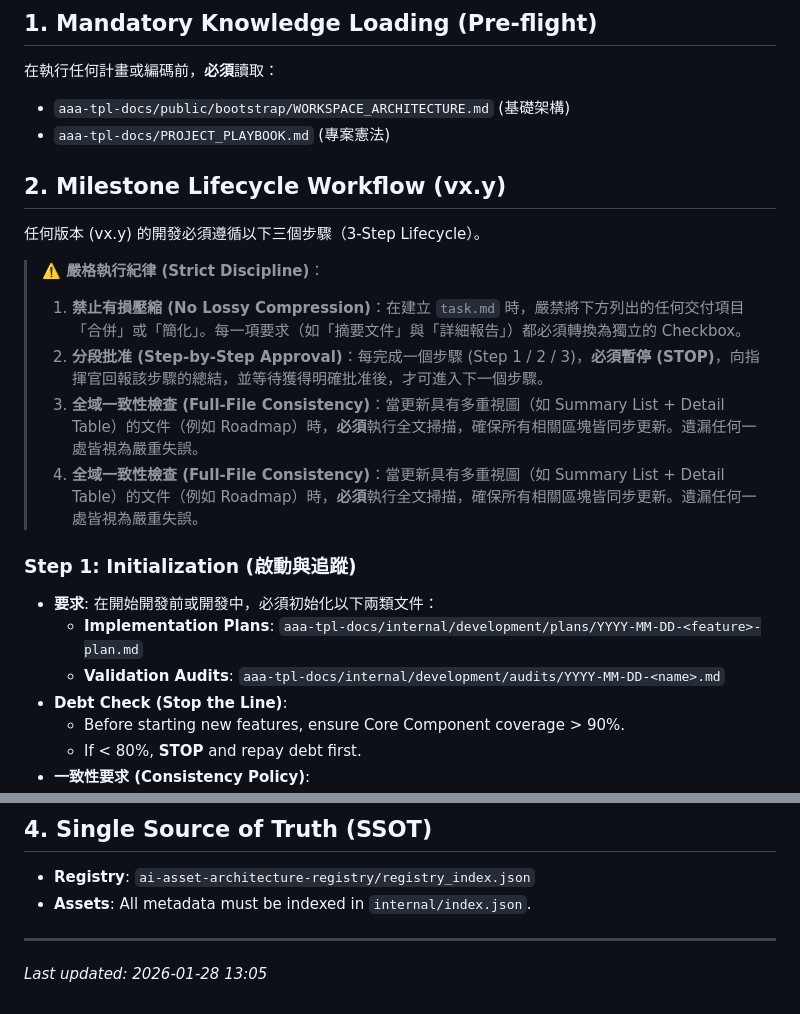
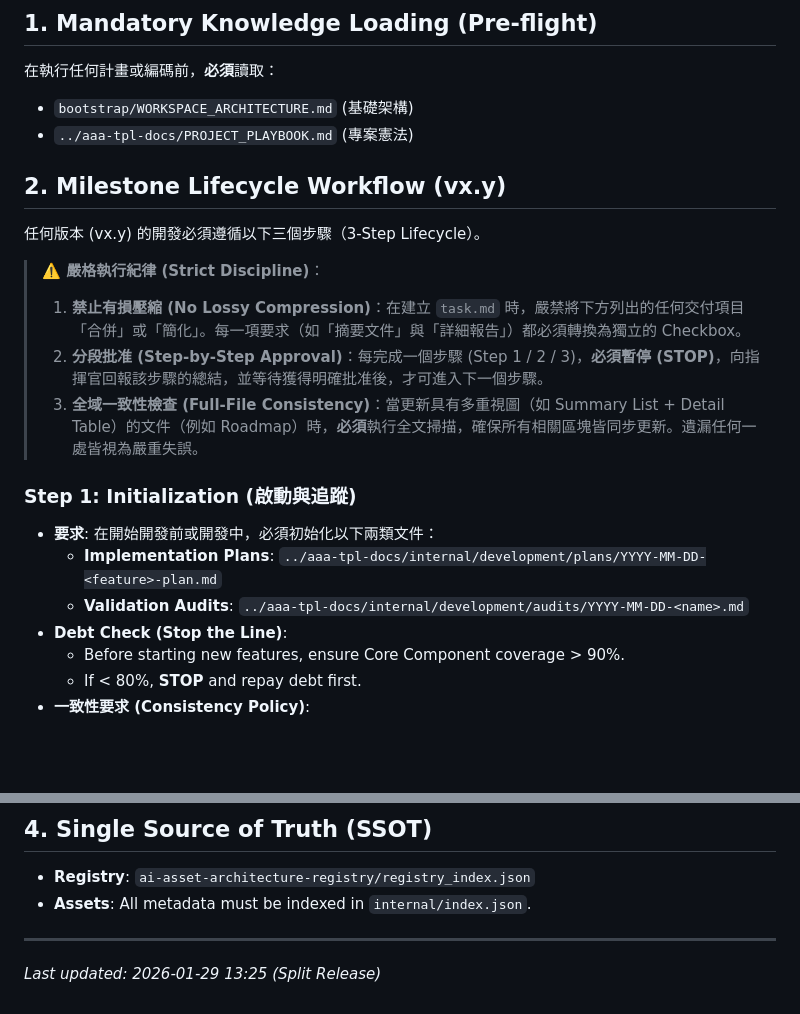
Before and after one commit to ai-asset-architecture/aaa-docs, a Markdown page: bootstrap/AI_CONSTITUTION.md, 2 parts joined by grey strips. Drawn GitHub-style; blank space fills up the shorter version.

Commit message:
chore: finalize internal links and public-facing README

```diff
--- a/bootstrap/AI_CONSTITUTION.md
+++ b/bootstrap/AI_CONSTITUTION.md
@@ -3,8 +3,8 @@
 
 ## 1. Mandatory Knowledge Loading (Pre-flight)
 在執行任何計畫或編碼前，**必須**讀取：
-- `aaa-tpl-docs/public/bootstrap/WORKSPACE_ARCHITECTURE.md` (基礎架構)
-- `aaa-tpl-docs/PROJECT_PLAYBOOK.md` (專案憲法)
+- `bootstrap/WORKSPACE_ARCHITECTURE.md` (基礎架構)
+- `../aaa-tpl-docs/PROJECT_PLAYBOOK.md` (專案憲法)
 
 ## 2. Milestone Lifecycle Workflow (vx.y)
 任何版本 (vx.y) 的開發必須遵循以下三個步驟（3-Step Lifecycle）。
@@ -13,13 +13,12 @@
 > 1.  **禁止有損壓縮 (No Lossy Compression)**：在建立 `task.md` 時，嚴禁將下方列出的任何交付項目「合併」或「簡化」。每一項要求（如「摘要文件」與「詳細報告」）都必須轉換為獨立的 Checkbox。
 > 2.  **分段批准 (Step-by-Step Approval)**：每完成一個步驟 (Step 1 / 2 / 3)，**必須暫停 (STOP)**，向指揮官回報該步驟的總結，並等待獲得明確批准後，才可進入下一個步驟。
 > 3.  **全域一致性檢查 (Full-File Consistency)**：當更新具有多重視圖（如 Summary List + Detail Table）的文件（例如 Roadmap）時，**必須**執行全文掃描，確保所有相關區塊皆同步更新。遺漏任何一處皆視為嚴重失誤。
-> 3.  **全域一致性檢查 (Full-File Consistency)**：當更新具有多重視圖（如 Summary List + Detail Table）的文件（例如 Roadmap）時，**必須**執行全文掃描，確保所有相關區塊皆同步更新。遺漏任何一處皆視為嚴重失誤。
 
 
 ### Step 1: Initialization (啟動與追蹤)
 - **要求**: 在開始開發前或開發中，必須初始化以下兩類文件：
-  - **Implementation Plans**: `aaa-tpl-docs/internal/development/plans/YYYY-MM-DD-<feature>-plan.md`
-  - **Validation Audits**: `aaa-tpl-docs/internal/development/audits/YYYY-MM-DD-<name>.md`
+  - **Implementation Plans**: `../aaa-tpl-docs/internal/development/plans/YYYY-MM-DD-<feature>-plan.md`
+  - **Validation Audits**: `../aaa-tpl-docs/internal/development/audits/YYYY-MM-DD-<name>.md`
 - **Debt Check (Stop the Line)**:
   - Before starting new features, ensure Core Component coverage > 90%.
   - If < 80%, **STOP** and repay debt first.
@@ -124,4 +123,4 @@
 - **Assets**: All metadata must be indexed in `internal/index.json`.
 
 ---
-*Last updated: 2026-01-28 13:05*
+*Last updated: 2026-01-29 13:25 (Split Release)*
```
Also changed, not shown: other parts of bootstrap/AI_CONSTITUTION.md (+2 -2 lines).
